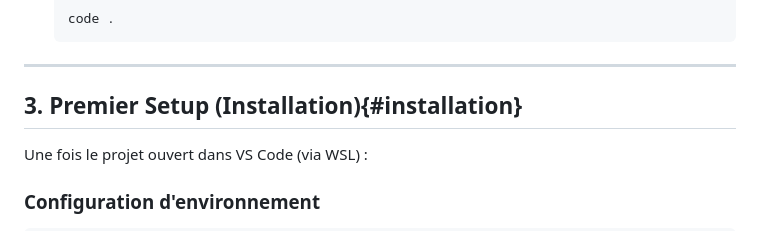
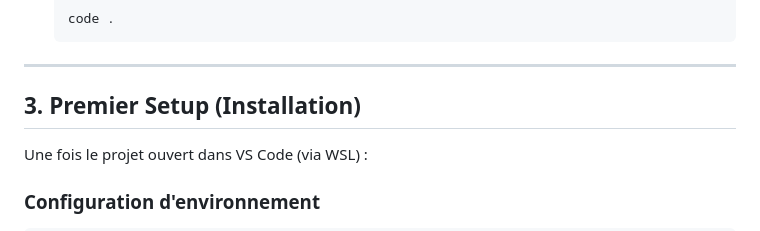
Before and after one commit to hyosua/sygma, a Markdown page: README.md, the part around one of its changes. GitHub-like rendering.

Commit message:
fix readme links anchors

```diff
--- a/README.md
+++ b/README.md
@@ -45,7 +45,7 @@
 
 ---
 
-## 3. Premier Setup (Installation){#installation}
+## 3. Premier Setup (Installation)
 
 Une fois le projet ouvert dans VS Code (via WSL) :
 
```
Also changed, not shown: other parts of README.md (+1 -1 lines).
